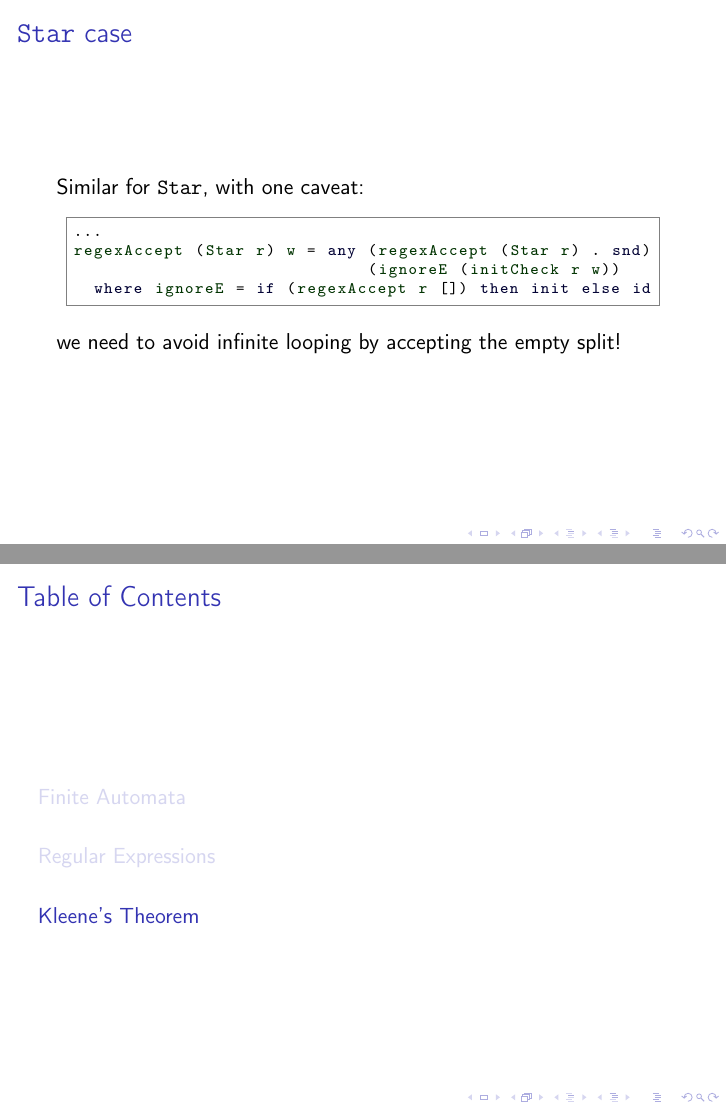
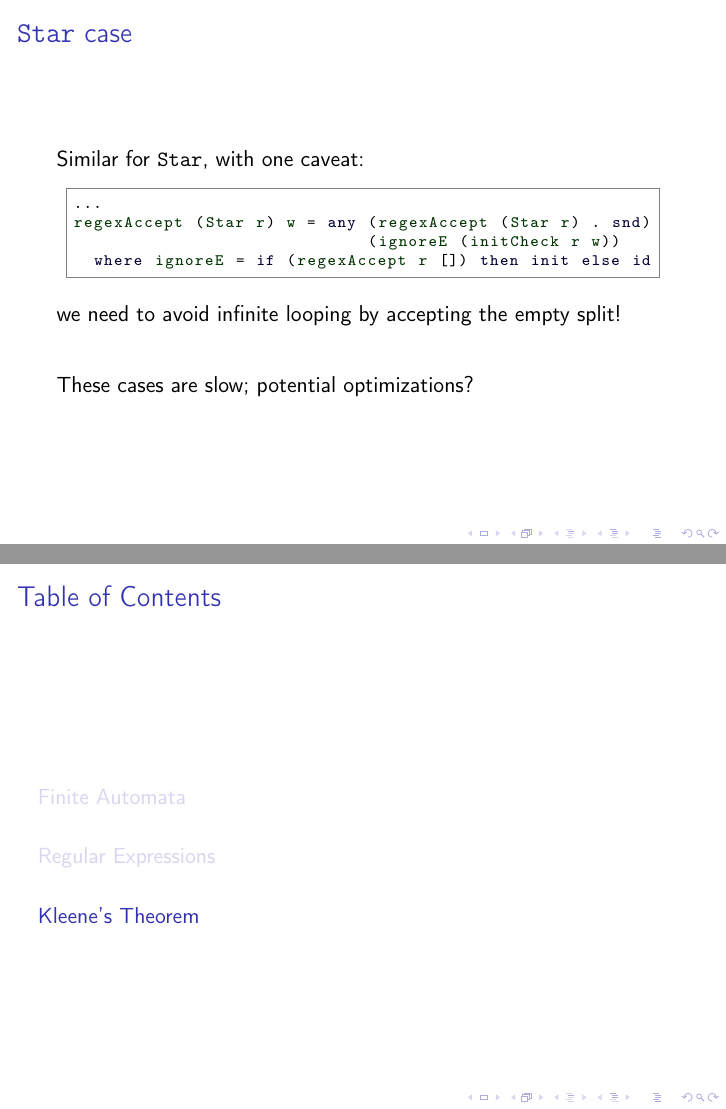
Before and after one commit to Thain/Haskelleene, LaTeX slides (beamer/presentation.tex): pages 24 and 25 of 37, joined at a grey line. Compiled offline with pdfLaTeX.

Commit message:
one final addition

```diff
--- a/beamer/presentation.tex
+++ b/beamer/presentation.tex
@@ -289,7 +289,9 @@ regexAccept (Star r) w = any (regexAccept (Star r) . snd)
                              (ignoreE (initCheck r w))
   where ignoreE = if (regexAccept r []) then init else id
 \end{code}\vspace{1em}
-we need to avoid infinite looping by accepting the empty split!
+we need to avoid infinite looping by accepting the empty split!\vspace{2em}
+
+These cases are slow; potential optimizations?
 \end{frame}
 
 \section{Kleene's Theorem}
```
Also changed, not shown: beamer/presentation.pdf.
